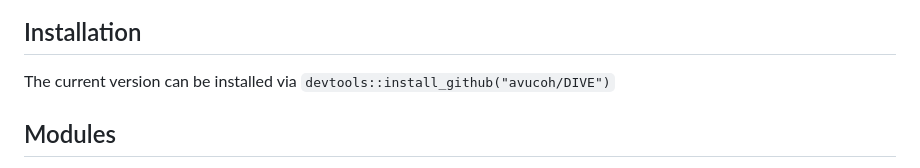
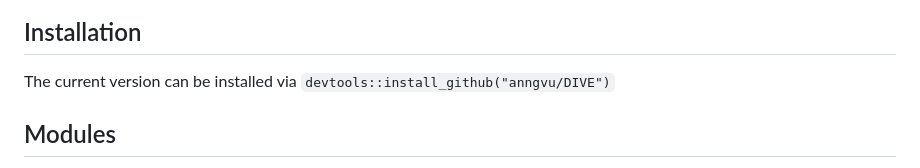
Before and after one commit to anngvu/DIVE, a Markdown page: README.md, the part around the change printed below. Rendered like a GitHub page.

```diff
--- a/README.md
+++ b/README.md
@@ -17,7 +17,7 @@ This is still a work in progress and more details will be available as the appli
 
 ## Installation
 
-The current version can be installed via `devtools::install_github("avucoh/DIVE")`
+The current version can be installed via `devtools::install_github("anngvu/DIVE")`
 
 
 ## Modules
```
Also changed, not shown: other parts of README.md (+2 -2 lines).
